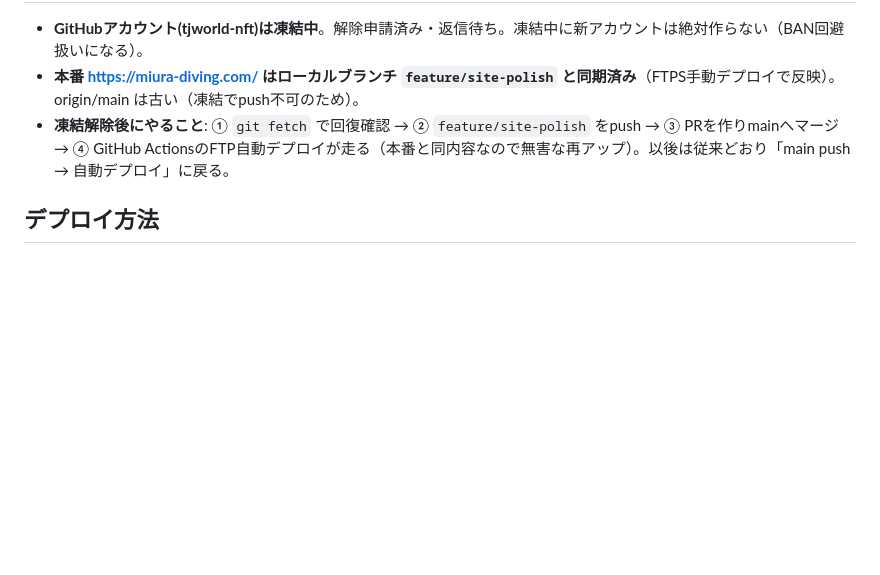
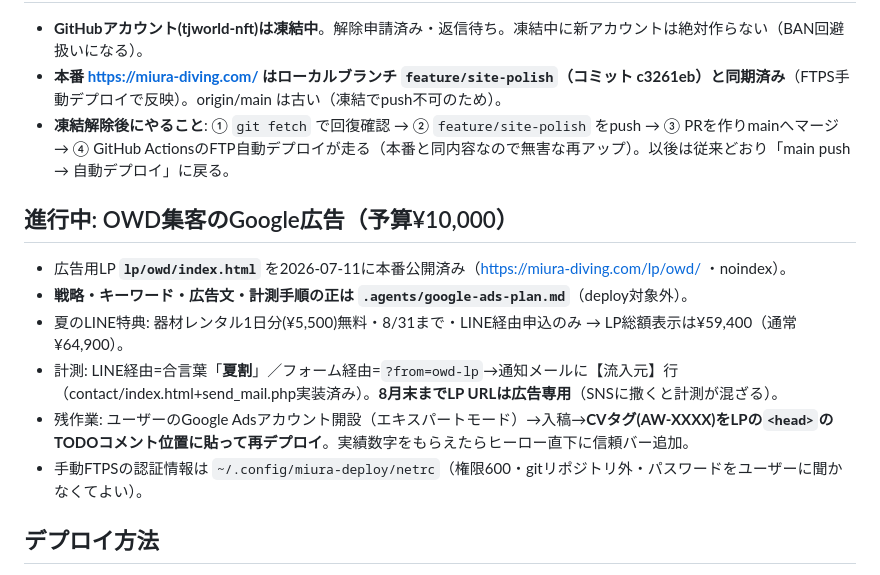
Before and after one commit to tjworld-nft/umigakuweb, a Markdown page: AGENTS.md, the part around one of its changes. Drawn GitHub-style; blank space fills up the shorter version.

Commit message:
AGENTS.md: OWD広告プロジェクトの現状と引き継ぎ情報を追記(2026-07-11)
Co-Authored-By: Claude Fable 5 <noreply@anthropic.com>

```diff
--- a/AGENTS.md
+++ b/AGENTS.md
@@ -7,7 +7,16 @@
 
 - **GitHubアカウント(tjworld-nft)は凍結中**。解除申請済み・返信待ち。凍結中に新アカウントは絶対作らない（BAN回避扱いになる）。
-- **本番 https://miura-diving.com/ はローカルブランチ `feature/site-polish` と同期済み**（FTPS手動デプロイで反映）。origin/main は古い（凍結でpush不可のため）。
+- **本番 https://miura-diving.com/ はローカルブランチ `feature/site-polish`（コミット c3261eb）と同期済み**（FTPS手動デプロイで反映）。origin/main は古い（凍結でpush不可のため）。
 - **凍結解除後にやること**: ① `git fetch` で回復確認 → ② `feature/site-polish` をpush → ③ PRを作りmainへマージ → ④ GitHub ActionsのFTP自動デプロイが走る（本番と同内容なので無害な再アップ）。以後は従来どおり「main push → 自動デプロイ」に戻る。
+
+## 進行中: OWD集客のGoogle広告（予算¥10,000）
+
+- 広告用LP **`lp/owd/index.html`** を2026-07-11に本番公開済み（https://miura-diving.com/lp/owd/ ・noindex）。
+- **戦略・キーワード・広告文・計測手順の正は `.agents/google-ads-plan.md`**（deploy対象外）。
+- 夏のLINE特典: 器材レンタル1日分(¥5,500)無料・8/31まで・LINE経由申込のみ → LP総額表示は¥59,400（通常¥64,900）。
+- 計測: LINE経由=合言葉「**夏割**」／フォーム経由=`?from=owd-lp`→通知メールに【流入元】行（contact/index.html+send_mail.php実装済み）。**8月末までLP URLは広告専用**（SNSに撒くと計測が混ざる）。
+- 残作業: ユーザーのGoogle Adsアカウント開設（エキスパートモード）→入稿→**CVタグ(AW-XXXX)をLPの`<head>`のTODOコメント位置に貼って再デプロイ**。実績数字をもらえたらヒーロー直下に信頼バー追加。
+- 手動FTPSの認証情報は `~/.config/miura-deploy/netrc`（権限600・gitリポジトリ外・パスワードをユーザーに聞かなくてよい）。
 
 ## デプロイ方法
 
```
Also changed, not shown: other parts of AGENTS.md (+1 -1 lines).
